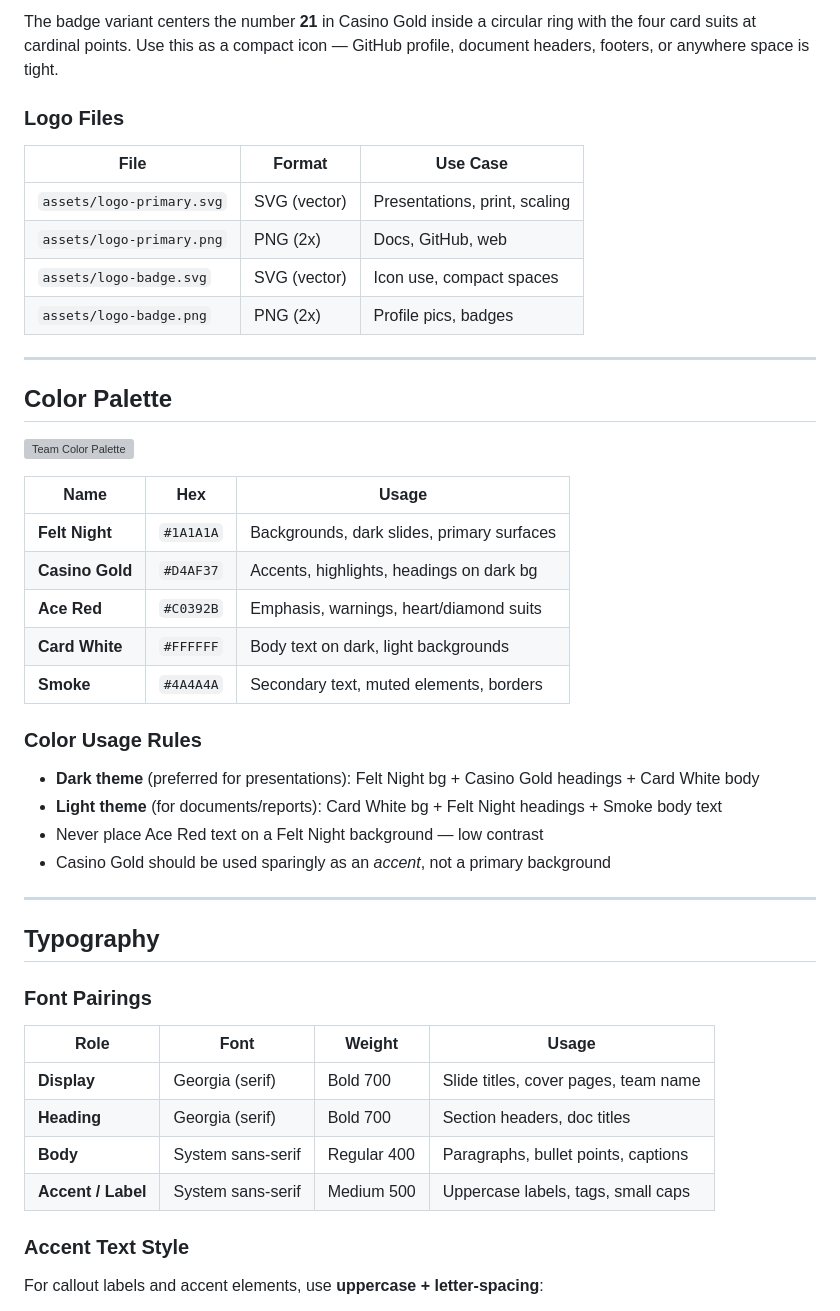
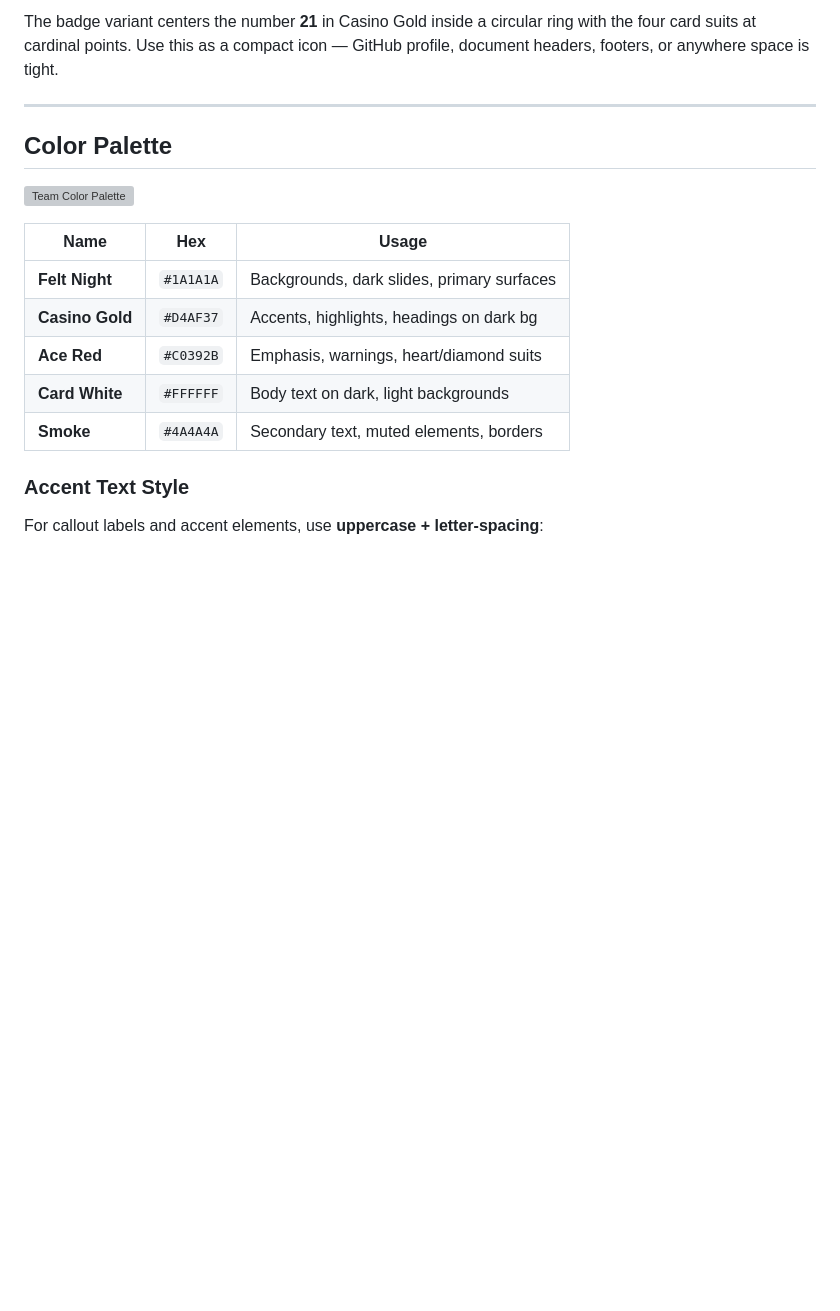
Before and after one commit to cse110-sp26-group21/cse110-sp26-group21, a Markdown page: branding/files/README.md, the part around one of its changes. GitHub-like rendering; blank space fills up the shorter version; grey boxes are pictures that could not be loaded.

```diff
--- a/branding/files/README.md
+++ b/branding/files/README.md
@@ -43,13 +42,5 @@ The primary logo features overlapping playing cards (an ace of spades in front)
 
 The badge variant centers the number **21** in Casino Gold inside a circular ring with the four card suits at cardinal points. Use this as a compact icon — GitHub profile, document headers, footers, or anywhere space is tight.
-
-### Logo Files
-| File | Format | Use Case |
-|---|---|---|
-| `assets/logo-primary.svg` | SVG (vector) | Presentations, print, scaling |
-| `assets/logo-primary.png` | PNG (2x) | Docs, GitHub, web |
-| `assets/logo-badge.svg` | SVG (vector) | Icon use, compact spaces |
-| `assets/logo-badge.png` | PNG (2x) | Profile pics, badges |
 
 ---
 
@@ -65,24 +56,10 @@ The badge variant centers the number **21** in Casino Gold inside a circular rin
 | **Card White** | `#FFFFFF` | Body text on dark, light backgrounds |
 | **Smoke** | `#4A4A4A` | Secondary text, muted elements, borders |
 
-### Color Usage Rules
-- **Dark theme** (preferred for presentations): Felt Night bg + Casino Gold headings + Card White body
-- **Light theme** (for documents/reports): Card White bg + Felt Night headings + Smoke body text
-- Never place Ace Red text on a Felt Night background — low contrast
-- Casino Gold should be used sparingly as an *accent*, not a primary background
 
----
 
-## Typography
 
-### Font Pairings
 
-| Role | Font | Weight | Usage |
-|---|---|---|---|
-| **Display** | Georgia (serif) | Bold 700 | Slide titles, cover pages, team name |
-| **Heading** | Georgia (serif) | Bold 700 | Section headers, doc titles |
-| **Body** | System sans-serif | Regular 400 | Paragraphs, bullet points, captions |
-| **Accent / Label** | System sans-serif | Medium 500 | Uppercase labels, tags, small caps |
 
 ### Accent Text Style
 For callout labels and accent elements, use **uppercase + letter-spacing**:
```
Also changed, not shown: other parts of branding/files/README.md (+4 -59 lines).
